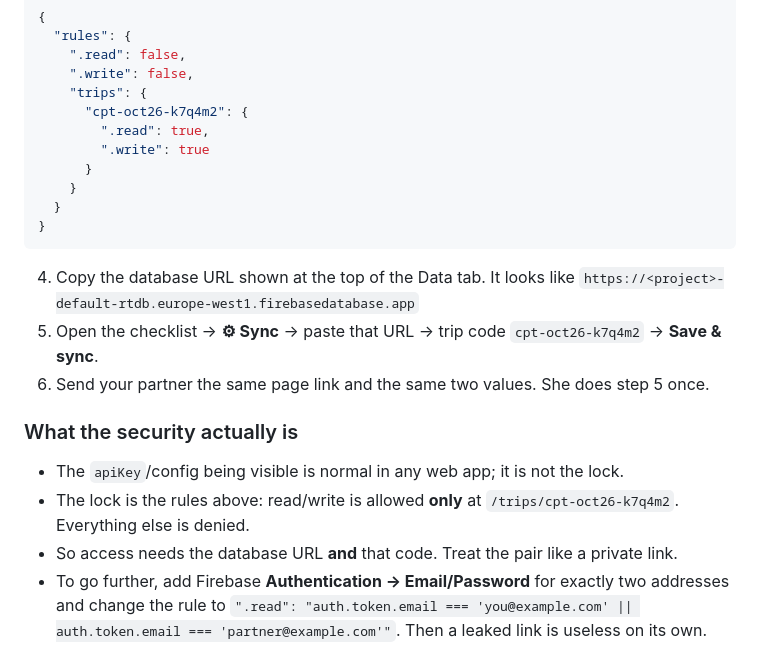
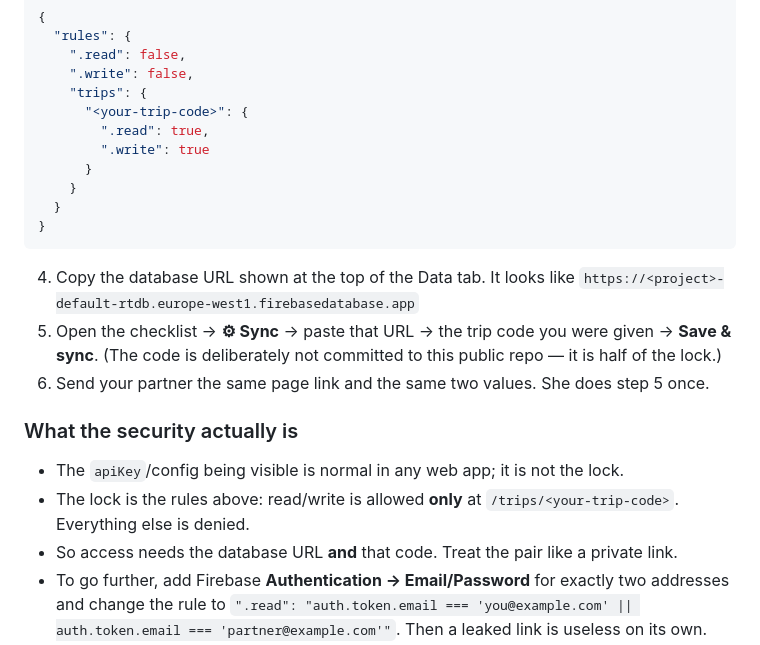
Before and after one commit to Brandon622/trip-checklist, a Markdown page: README.md, the part around the change. Rendered like a GitHub page.

Commit message:
Keep the trip code out of the public repo

```diff
--- a/README.md
+++ b/README.md
@@ -26,7 +26,7 @@ Trip: JNB → CPT Fri 23 Oct 2026 06:30, home Mon 26 Oct 2026 17:00 (LIFT 17:00
     ".read": false,
     ".write": false,
     "trips": {
-      "cpt-oct26-k7q4m2": {
+      "<your-trip-code>": {
         ".read": true,
         ".write": true
       }
@@ -37,13 +37,14 @@ Trip: JNB → CPT Fri 23 Oct 2026 06:30, home Mon 26 Oct 2026 17:00 (LIFT 17:00
 
 4. Copy the database URL shown at the top of the Data tab. It looks like
    `https://<project>-default-rtdb.europe-west1.firebasedatabase.app`
-5. Open the checklist → **⚙︎ Sync** → paste that URL → trip code `cpt-oct26-k7q4m2` → **Save & sync**.
+5. Open the checklist → **⚙︎ Sync** → paste that URL → the trip code you were given → **Save & sync**.
+   (The code is deliberately not committed to this public repo — it is half of the lock.)
 6. Send your partner the same page link and the same two values. She does step 5 once.
 
 ### What the security actually is
 
 - The `apiKey`/config being visible is normal in any web app; it is not the lock.
-- The lock is the rules above: read/write is allowed **only** at `/trips/cpt-oct26-k7q4m2`. Everything else is denied.
+- The lock is the rules above: read/write is allowed **only** at `/trips/<your-trip-code>`. Everything else is denied.
 - So access needs the database URL **and** that code. Treat the pair like a private link.
 - To go further, add Firebase **Authentication → Email/Password** for exactly two addresses and change the rule to
   `".read": "auth.token.email === 'you@example.com' || auth.token.email === 'partner@example.com'"`. Then a leaked link is useless on its own.
```
